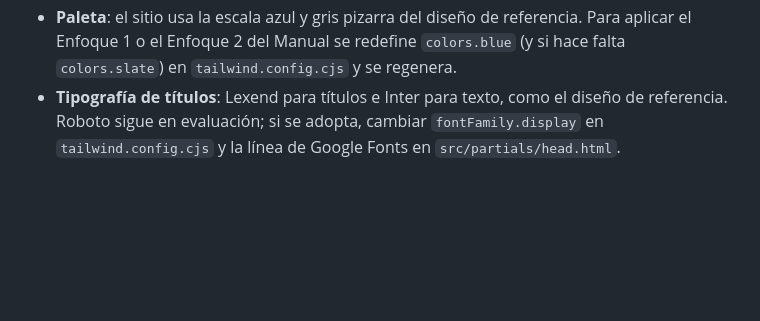
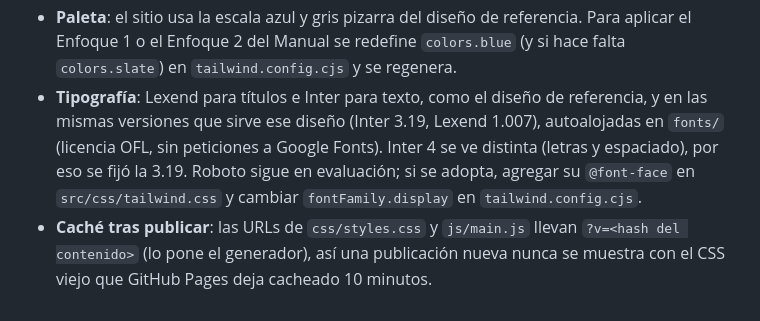
Before and after one commit to isaminga-digital/isaminga-web, a Markdown page: README.md, the part around the change. Rendered like a GitHub page; blank space fills up the shorter version.

Commit message:
README: fuentes autoalojadas en versión exacta y versionado de assets

```diff
--- a/README.md
+++ b/README.md
@@ -109,6 +109,11 @@ node tools/build.mjs --out=dist-preview
 - **Paleta**: el sitio usa la escala azul y gris pizarra del diseño de referencia. Para
   aplicar el Enfoque 1 o el Enfoque 2 del Manual se redefine `colors.blue` (y si hace falta
   `colors.slate`) en `tailwind.config.cjs` y se regenera.
-- **Tipografía de títulos**: Lexend para títulos e Inter para texto, como el diseño de
-  referencia. Roboto sigue en evaluación; si se adopta, cambiar `fontFamily.display` en
-  `tailwind.config.cjs` y la línea de Google Fonts en `src/partials/head.html`.
+- **Tipografía**: Lexend para títulos e Inter para texto, como el diseño de referencia, y
+  en las mismas versiones que sirve ese diseño (Inter 3.19, Lexend 1.007), autoalojadas en
+  `fonts/` (licencia OFL, sin peticiones a Google Fonts). Inter 4 se ve distinta (letras y
+  espaciado), por eso se fijó la 3.19. Roboto sigue en evaluación; si se adopta, agregar su
+  `@font-face` en `src/css/tailwind.css` y cambiar `fontFamily.display` en `tailwind.config.cjs`.
+- **Caché tras publicar**: las URLs de `css/styles.css` y `js/main.js` llevan `?v=<hash del
+  contenido>` (lo pone el generador), así una publicación nueva nunca se muestra con el CSS
+  viejo que GitHub Pages deja cacheado 10 minutos.
```
